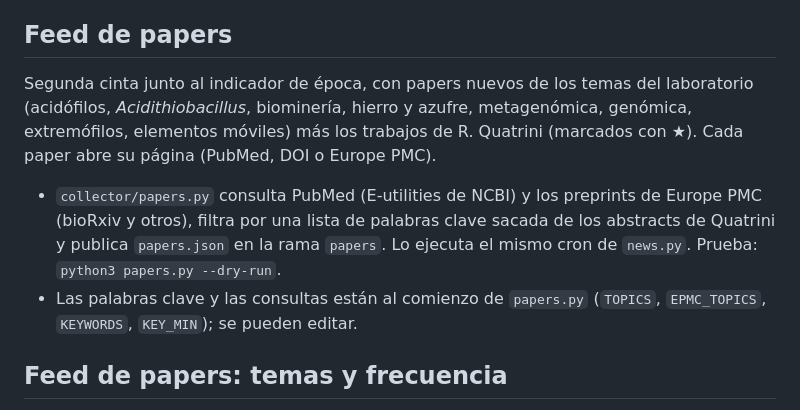
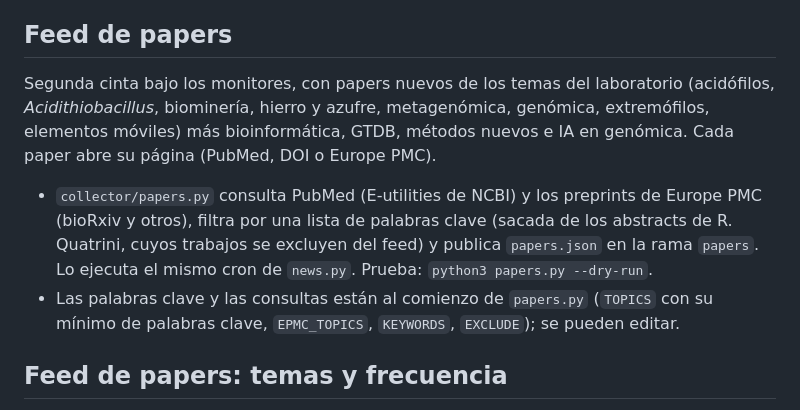
Before and after one commit to fissotta/monito, a Markdown page: README.md, the part around the change. Drawn GitHub-style.

Commit message:
README: feed de papers al dia con los cambios
Co-Authored-By: Claude Sonnet 5.5 <noreply@anthropic.com>

```diff
--- a/README.md
+++ b/README.md
@@ -88,10 +88,10 @@ crontab -e   # agregar:
 
 ## Feed de papers
 
-Segunda cinta junto al indicador de época, con papers nuevos de los temas del laboratorio (acidófilos, *Acidithiobacillus*, biominería, hierro y azufre, metagenómica, genómica, extremófilos, elementos móviles) más los trabajos de R. Quatrini (marcados con ★). Cada paper abre su página (PubMed, DOI o Europe PMC).
+Segunda cinta bajo los monitores, con papers nuevos de los temas del laboratorio (acidófilos, *Acidithiobacillus*, biominería, hierro y azufre, metagenómica, genómica, extremófilos, elementos móviles) más bioinformática, GTDB, métodos nuevos e IA en genómica. Cada paper abre su página (PubMed, DOI o Europe PMC).
 
-- `collector/papers.py` consulta PubMed (E-utilities de NCBI) y los preprints de Europe PMC (bioRxiv y otros), filtra por una lista de palabras clave sacada de los abstracts de Quatrini y publica `papers.json` en la rama `papers`. Lo ejecuta el mismo cron de `news.py`. Prueba: `python3 papers.py --dry-run`.
-- Las palabras clave y las consultas están al comienzo de `papers.py` (`TOPICS`, `EPMC_TOPICS`, `KEYWORDS`, `KEY_MIN`); se pueden editar.
+- `collector/papers.py` consulta PubMed (E-utilities de NCBI) y los preprints de Europe PMC (bioRxiv y otros), filtra por una lista de palabras clave (sacada de los abstracts de R. Quatrini, cuyos trabajos se excluyen del feed) y publica `papers.json` en la rama `papers`. Lo ejecuta el mismo cron de `news.py`. Prueba: `python3 papers.py --dry-run`.
+- Las palabras clave y las consultas están al comienzo de `papers.py` (`TOPICS` con su mínimo de palabras clave, `EPMC_TOPICS`, `KEYWORDS`, `EXCLUDE`); se pueden editar.
 
 ## Feed de papers: temas y frecuencia
 
```
